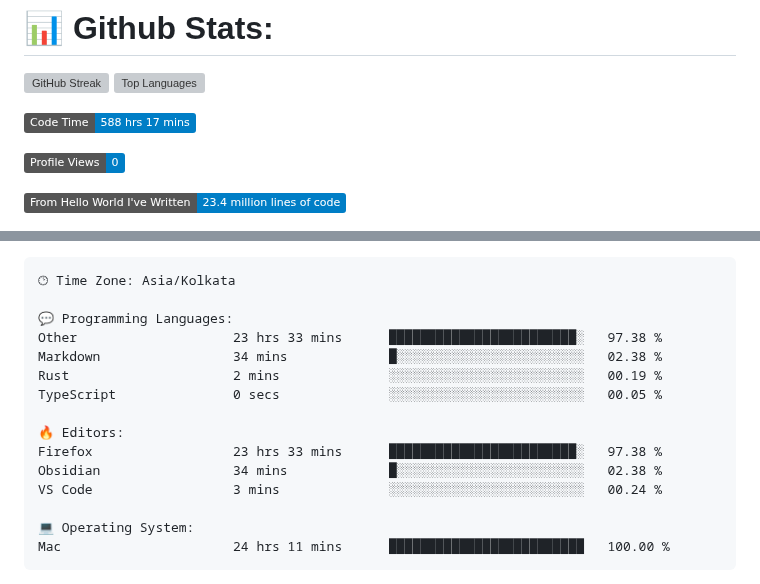
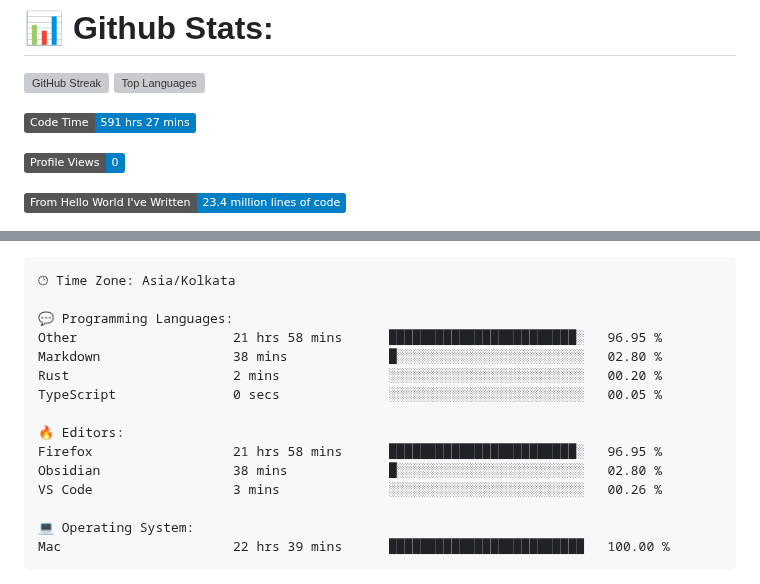
Before and after one commit to codeblooded47/codeblooded47, a Markdown page: README.md, 2 parts joined by grey strips. Drawn GitHub-style; badges without logos; grey boxes are pictures that could not be loaded.

Commit message:
Updated with Dev Metrics

````diff
--- a/README.md
+++ b/README.md
@@ -9,7 +9,7 @@
 
 
 <!--START_SECTION:waka-->
-![Code Time](http://img.shields.io/badge/Code%20Time-588%20hrs%2017%20mins-blue)
+![Code Time](http://img.shields.io/badge/Code%20Time-591%20hrs%2027%20mins-blue)
 
 ![Profile Views](http://img.shields.io/badge/Profile%20Views-0-blue)
 
@@ -42,18 +42,18 @@ Sunday                   746 commits         █████░░░░░░
 🕑︎ Time Zone: Asia/Kolkata
 
 💬 Programming Languages:
-Other                    23 hrs 33 mins      ████████████████████████░   97.38 %
-Markdown                 34 mins             █░░░░░░░░░░░░░░░░░░░░░░░░   02.38 %
-Rust                     2 mins              ░░░░░░░░░░░░░░░░░░░░░░░░░   00.19 %
+Other                    21 hrs 58 mins      ████████████████████████░   96.95 %
+Markdown                 38 mins             █░░░░░░░░░░░░░░░░░░░░░░░░   02.80 %
+Rust                     2 mins              ░░░░░░░░░░░░░░░░░░░░░░░░░   00.20 %
 TypeScript               0 secs              ░░░░░░░░░░░░░░░░░░░░░░░░░   00.05 %
 
 🔥 Editors:
-Firefox                  23 hrs 33 mins      ████████████████████████░   97.38 %
-Obsidian                 34 mins             █░░░░░░░░░░░░░░░░░░░░░░░░   02.38 %
-VS Code                  3 mins              ░░░░░░░░░░░░░░░░░░░░░░░░░   00.24 %
+Firefox                  21 hrs 58 mins      ████████████████████████░   96.95 %
+Obsidian                 38 mins             █░░░░░░░░░░░░░░░░░░░░░░░░   02.80 %
+VS Code                  3 mins              ░░░░░░░░░░░░░░░░░░░░░░░░░   00.26 %
 
 💻 Operating System:
-Mac                      24 hrs 11 mins      █████████████████████████   100.00 %
+Mac                      22 hrs 39 mins      █████████████████████████   100.00 %
 ```
 
 
````
Also changed, not shown: other parts of README.md (+1 -1 lines).
